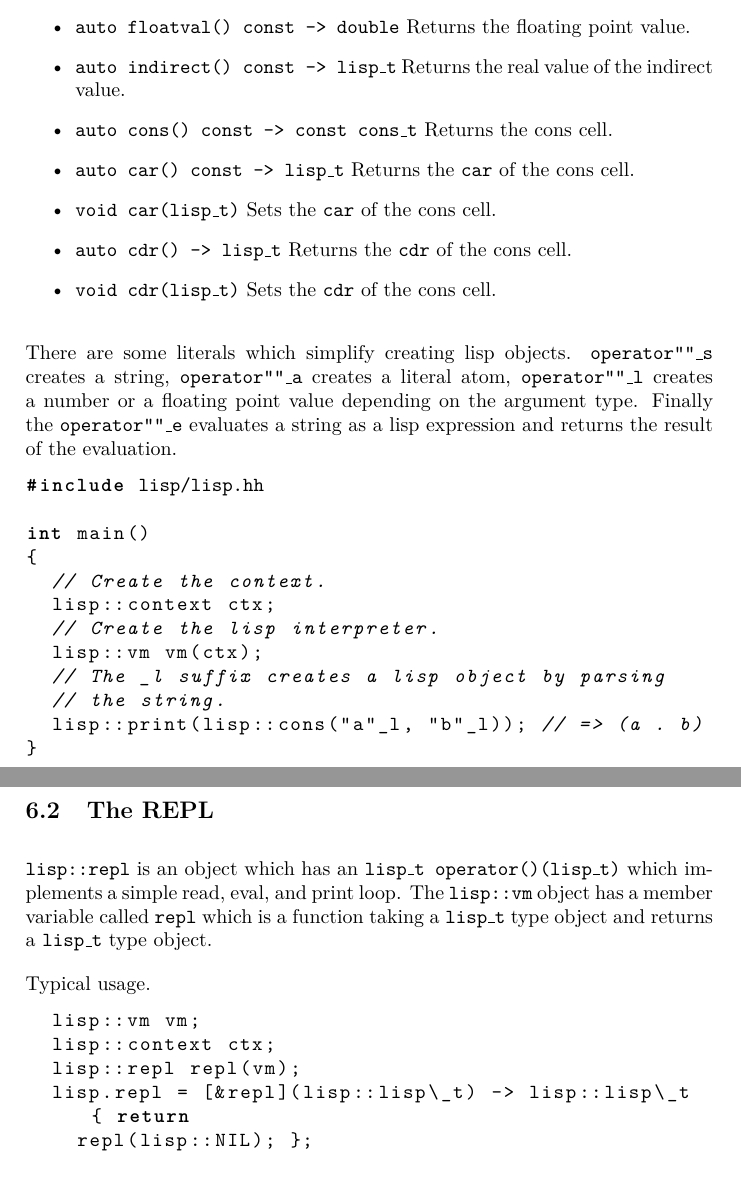
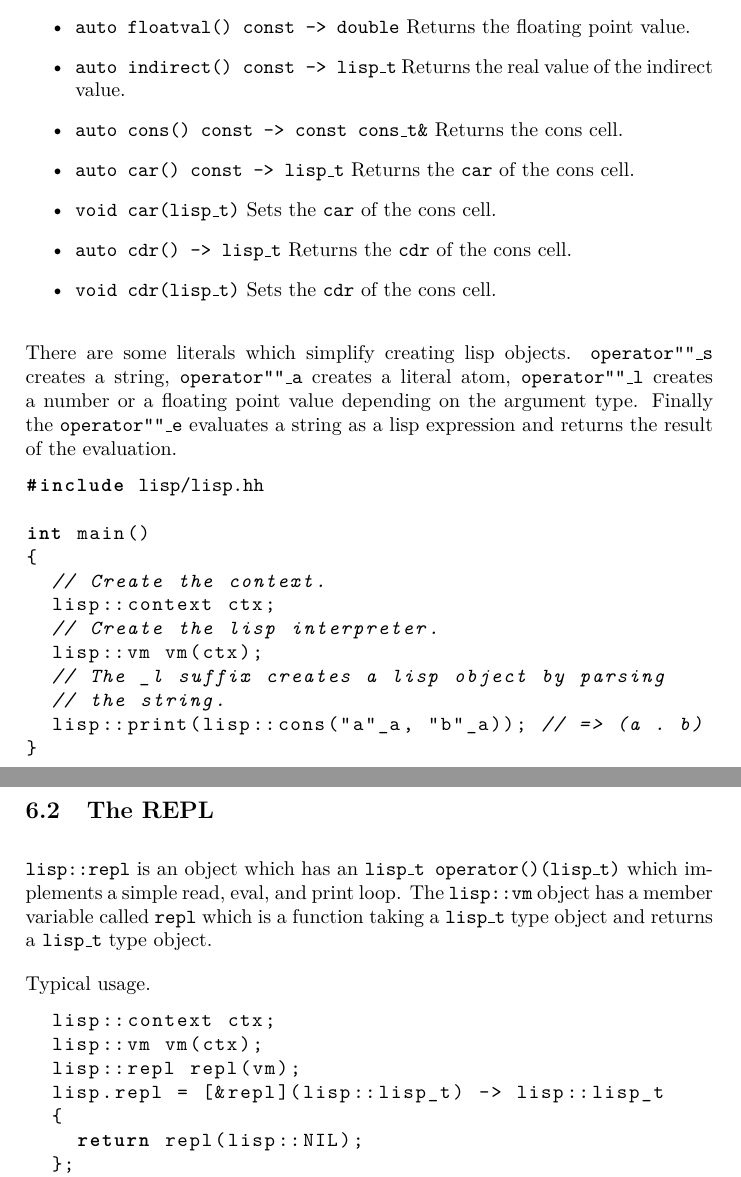
Before and after one commit to kuriboshi/lips, a LaTeX document (docs/lips.tex, which reads docs/07_embedded.tex): two parts of pages 10 and 11 of 29, joined at a grey line, cut so that both start at the same text. Compiled offline with pdfLaTeX.

Commit message:
docs: Update version, date, copyright
Also some minor fixes to the embedded part.

```diff
--- a/docs/07_embedded.tex
+++ b/docs/07_embedded.tex
@@ -73,7 +73,7 @@ type results in an exception.
     point value.
   \item \cpp{auto indirect() const -> lisp\_t} Returns the real
     value of the indirect value.
-  \item \cpp{auto cons() const -> const cons\_t&} Returns the cons
+  \item \cpp{auto cons() const -> const cons\_t\&} Returns the cons
     cell.
   \item \cpp{auto car() const -> lisp\_t} Returns the \lisp{car} of
     the cons cell.
@@ -101,7 +101,7 @@ int main()
   lisp::vm vm(ctx);
   // The _l suffix creates a lisp object by parsing
   // the string.
-  lisp::print(lisp::cons("a"_l, "b"_l)); // => (a . b)
+  lisp::print(lisp::cons("a"_a, "b"_a)); // => (a . b)
 }
 \end{lstlisting}
 \subsection{The REPL}
@@ -114,11 +114,13 @@ returns a \cpp{lisp\_t} type object.
 Typical usage.
 
 \begin{lstlisting}[language=c++]
-  lisp::vm vm;
   lisp::context ctx;
+  lisp::vm vm(ctx);
   lisp::repl repl(vm);
-  lisp.repl = [&repl](lisp::lisp\_t) -> lisp::lisp\_t { return
-    repl(lisp::NIL); };
+  lisp.repl = [&repl](lisp::lisp_t) -> lisp::lisp_t
+  {
+    return repl(lisp::NIL);
+  };
   lisp.repl(lisp::NIL);
 \end{lstlisting}
 
--- a/docs/lips.tex
+++ b/docs/lips.tex
@@ -52,7 +52,7 @@
 
 \title{\textsc{Lips} Reference Manual}
 \author{Krister Joas}
-\date{Version 1.0.3\\July, 2022}
+\date{Version 2.0.0\\January, 2023}
 \begin{document}
 \maketitle
 \include{01_copyright}
```
Also changed, not shown: docs/01_copyright.tex (+1 -1 lines).
